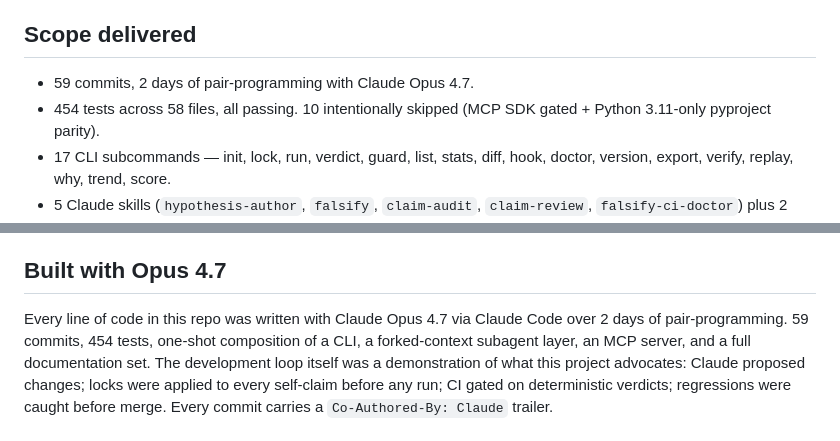
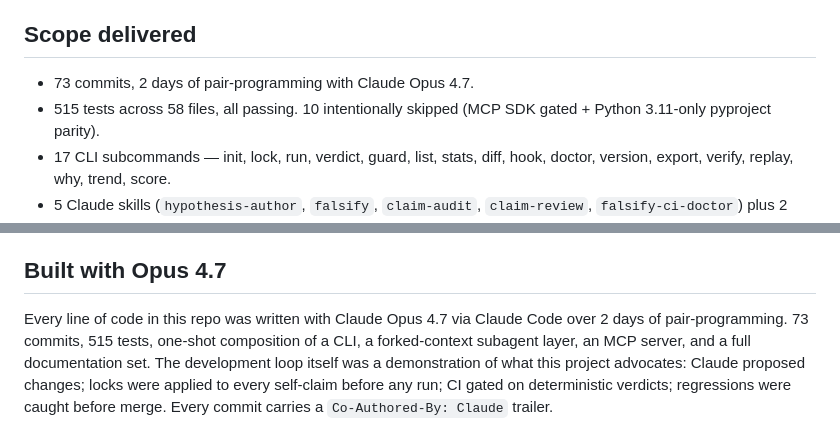
Before and after one commit to sk8ordie84/falsify, a Markdown page: SUBMISSION.md, 2 parts joined by grey strips. GitHub-like rendering.

Commit message:
docs(submission): refresh stale commit and test counts

```diff
--- a/SUBMISSION.md
+++ b/SUBMISSION.md
@@ -54,8 +54,8 @@ pre-registration looks like when AI writes the experiments.
 
 ## Scope delivered
 
-- 59 commits, 2 days of pair-programming with Claude Opus 4.7.
-- 454 tests across 58 files, all passing. 10 intentionally
+- 73 commits, 2 days of pair-programming with Claude Opus 4.7.
+- 515 tests across 58 files, all passing. 10 intentionally
   skipped (MCP SDK gated + Python 3.11-only pyproject parity).
 - 17 CLI subcommands — init, lock, run, verdict, guard, list,
   stats, diff, hook, doctor, version, export, verify, replay,
@@ -171,7 +171,7 @@ contract (sealed before the fact).
 ## Built with Opus 4.7
 
 Every line of code in this repo was written with Claude Opus 4.7
-via Claude Code over 2 days of pair-programming. 59 commits, 454
+via Claude Code over 2 days of pair-programming. 73 commits, 515
 tests, one-shot composition of a CLI, a forked-context subagent
 layer, an MCP server, and a full documentation set. The
 development loop itself was a demonstration of what this project
```
